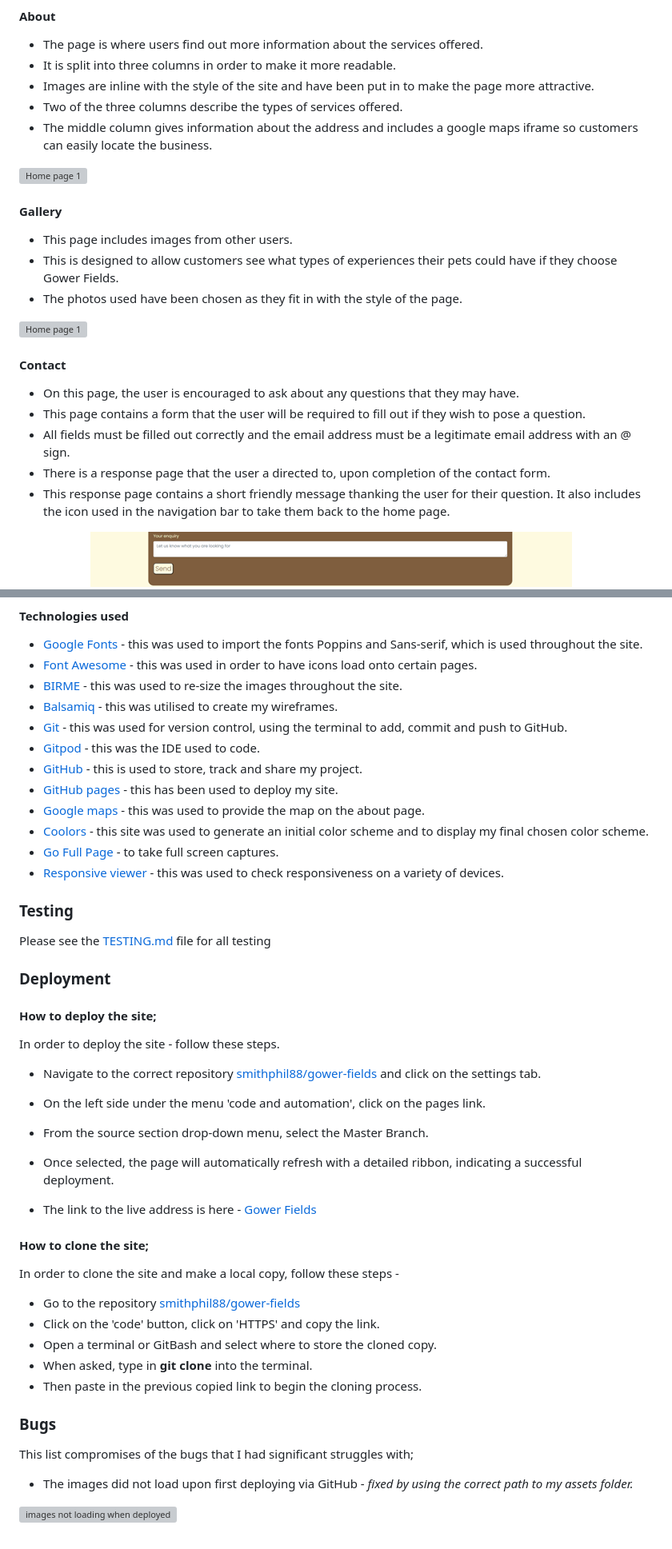
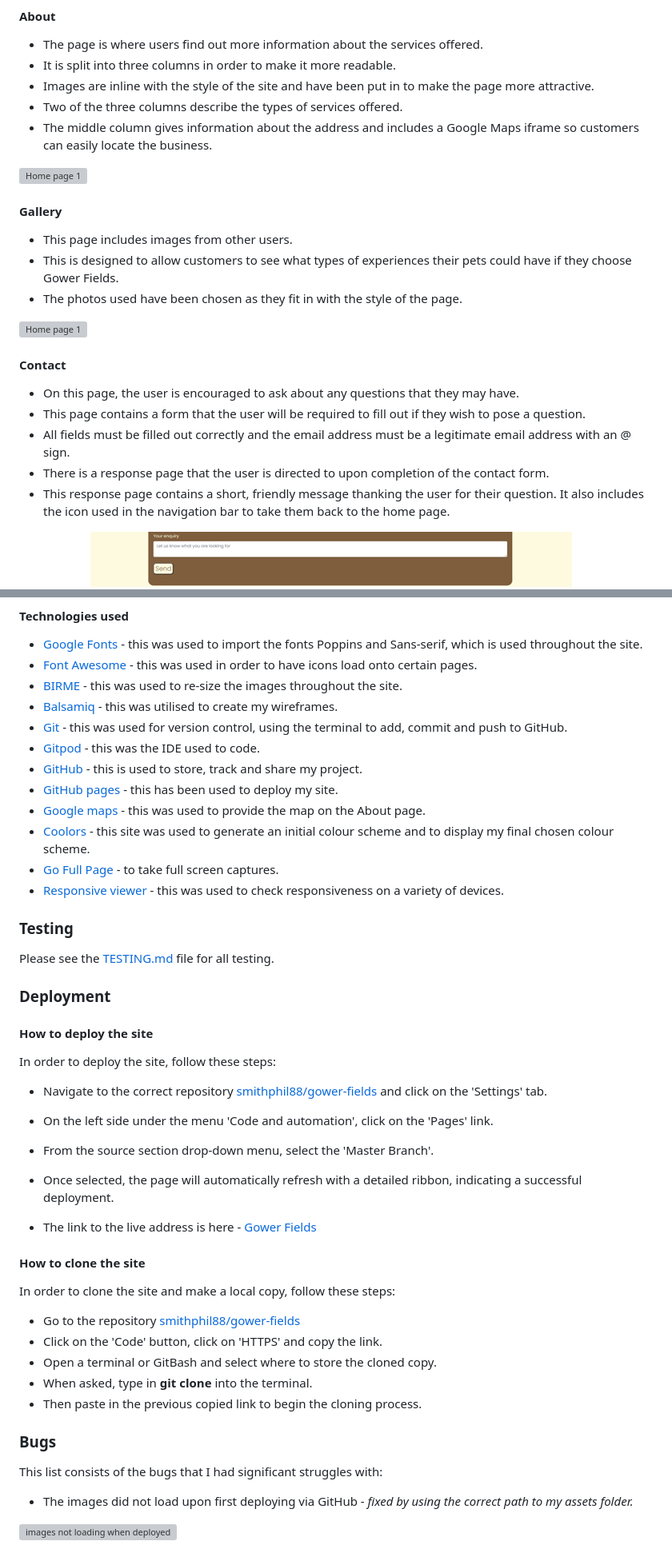
Before and after one commit to smithphil88/gower-fields, a Markdown page: README.md, 2 parts joined by grey strips. Shown at 80% size. Drawn GitHub-style; grey boxes are pictures that could not be loaded.

Commit message:
fix spelling mistakes in README

```diff
--- a/README.md
+++ b/README.md
@@ -151,14 +151,14 @@ All images have been taken from websites that will be attributed to in the credi
 - It is split into three columns in order to make it more readable.
 - Images are inline with the style of the site and have been put in to make the page more attractive.
 - Two of the three columns describe the types of services offered.
-- The middle column gives information about the address and includes a google maps iframe so customers can easily locate the business.
+- The middle column gives information about the address and includes a Google Maps iframe so customers can easily locate the business.
 
 ![Home page 1](documentation/about.png)
 
 #### Gallery
 
 - This page includes images from other users.
-- This is designed to allow customers see what types of experiences their pets could have if they choose Gower Fields.
+- This is designed to allow customers to see what types of experiences their pets could have if they choose Gower Fields.
 - The photos used have been chosen as they fit in with the style of the page.
 
 ![Home page 1](documentation/gallery-1.png)
@@ -168,8 +168,8 @@ All images have been taken from websites that will be attributed to in the credi
 - On this page, the user is encouraged to ask about any questions that they may have.
 - This page contains a form that the user will be required to fill out if they wish to pose a question.
 - All fields must be filled out correctly and the email address must be a legitimate email address with an @ sign.
-- There is a response page that the user a directed to, upon completion of the contact form.
-- This response page contains a short friendly message thanking the user for their question. It also includes the icon used in the navigation bar to take them back to the home page.
+- There is a response page that the user is directed to upon completion of the contact form.
+- This response page contains a short, friendly message thanking the user for their question. It also includes the icon used in the navigation bar to take them back to the home page.
 
 ![Home page 1](documentation/contact-1.png)
 ![Home page 1](documentation/contact-2.png)
@@ -192,41 +192,41 @@ All images have been taken from websites that will be attributed to in the credi
 - [Gitpod](https://www.gitpod.io/) - this was the IDE used to code.
 - [GitHub](https://github.com/) - this is used to store, track and share my project.
 - [GitHub pages](https://pages.github.com/) - this has been used to deploy my site.
-- [Google maps](https://www.google.co.uk/maps/@51.6114098,-4.2372575,10.42z?entry=ttu) - this was used to provide the map on the about page.
-- [Coolors](https://coolors.co/5b5656-7f5e3e-d4a373-e9edc9-faedcd-fefae0) - this site was used to generate an initial color scheme and to display my final chosen color scheme.
+- [Google maps](https://www.google.co.uk/maps/@51.6114098,-4.2372575,10.42z?entry=ttu) - this was used to provide the map on the About page.
+- [Coolors](https://coolors.co/5b5656-7f5e3e-d4a373-e9edc9-faedcd-fefae0) - this site was used to generate an initial colour scheme and to display my final chosen colour scheme.
 - [Go Full Page](https://chromewebstore.google.com/detail/gofullpage-full-page-scre/fdpohaocaechififmbbbbbknoalclacl?hl=en) - to take full screen captures.
 - [Responsive viewer](https://responsiveviewer.org/) - this was used to check responsiveness on a variety of devices.
 
 ### Testing
 
-Please see the [TESTING.md](TESTING.md) file for all testing
+Please see the [TESTING.md](TESTING.md) file for all testing.
 
 ### Deployment
 
-#### How to deploy the site;
+#### How to deploy the site
 
-In order to deploy the site - follow these steps.
+In order to deploy the site, follow these steps:
 
-- Navigate to the correct repository [smithphil88/gower-fields](https://github.com/smithphil88/gower-fields) and click on the settings tab.
-- On the left side under the menu 'code and automation', click on the pages link.
-- From the source section drop-down menu, select the Master Branch.
+- Navigate to the correct repository [smithphil88/gower-fields](https://github.com/smithphil88/gower-fields) and click on the 'Settings' tab.
+- On the left side under the menu 'Code and automation', click on the 'Pages' link.
+- From the source section drop-down menu, select the 'Master Branch'.
 - Once selected, the page will automatically refresh with a detailed ribbon, indicating a successful deployment.
 
 - The link to the live address is here - [Gower Fields](https://smithphil88.github.io/gower-fields/)
 
-#### How to clone the site;
+#### How to clone the site
 
-In order to clone the site and make a local copy, follow these steps -
+In order to clone the site and make a local copy, follow these steps:
 
 - Go to the repository [smithphil88/gower-fields](https://github.com/smithphil88/gower-fields)
-- Click on the 'code' button, click on 'HTTPS' and copy the link.
+- Click on the 'Code' button, click on 'HTTPS' and copy the link.
 - Open a terminal or GitBash and select where to store the cloned copy.
 - When asked, type in **git clone** into the terminal.
 - Then paste in the previous copied link to begin the cloning process.
 
 ### Bugs
 
-This list compromises of the bugs that I had significant struggles with;
+This list consists of the bugs that I had significant struggles with:
 
 - The images did not load upon first deploying via GitHub - *fixed by using the correct path to my assets folder.*
 
```
Also changed, not shown: other parts of README.md (+5 -5 lines).
